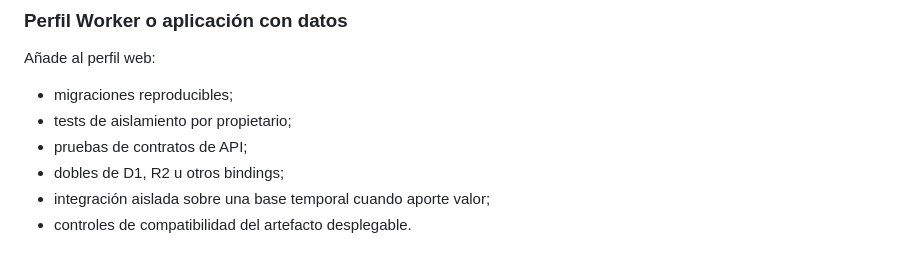
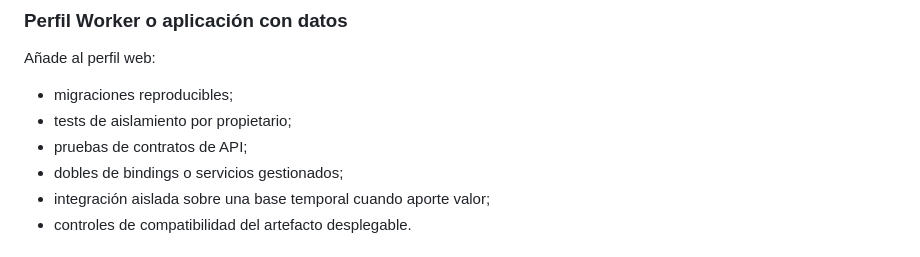
Before and after one commit to AlexFrigenti/project-quality, a Markdown page: QUALITY_STANDARD.md, the part around the change. GitHub-like rendering.

Commit message:
docs: generalize data project quality profile

```diff
--- a/QUALITY_STANDARD.md
+++ b/QUALITY_STANDARD.md
@@ -130,7 +130,7 @@ Añade al perfil web:
 - migraciones reproducibles;
 - tests de aislamiento por propietario;
 - pruebas de contratos de API;
-- dobles de D1, R2 u otros bindings;
+- dobles de bindings o servicios gestionados;
 - integración aislada sobre una base temporal cuando aporte valor;
 - controles de compatibilidad del artefacto desplegable.
 
```
